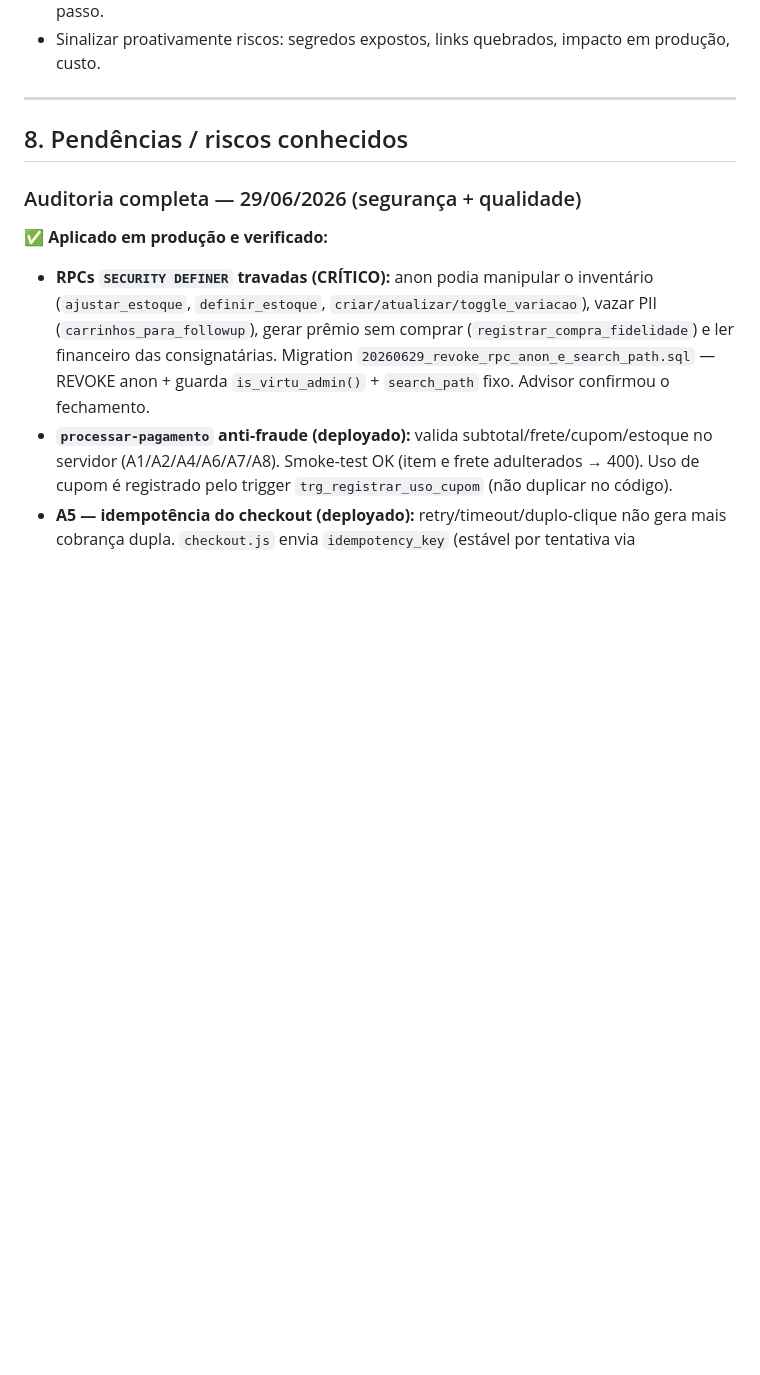
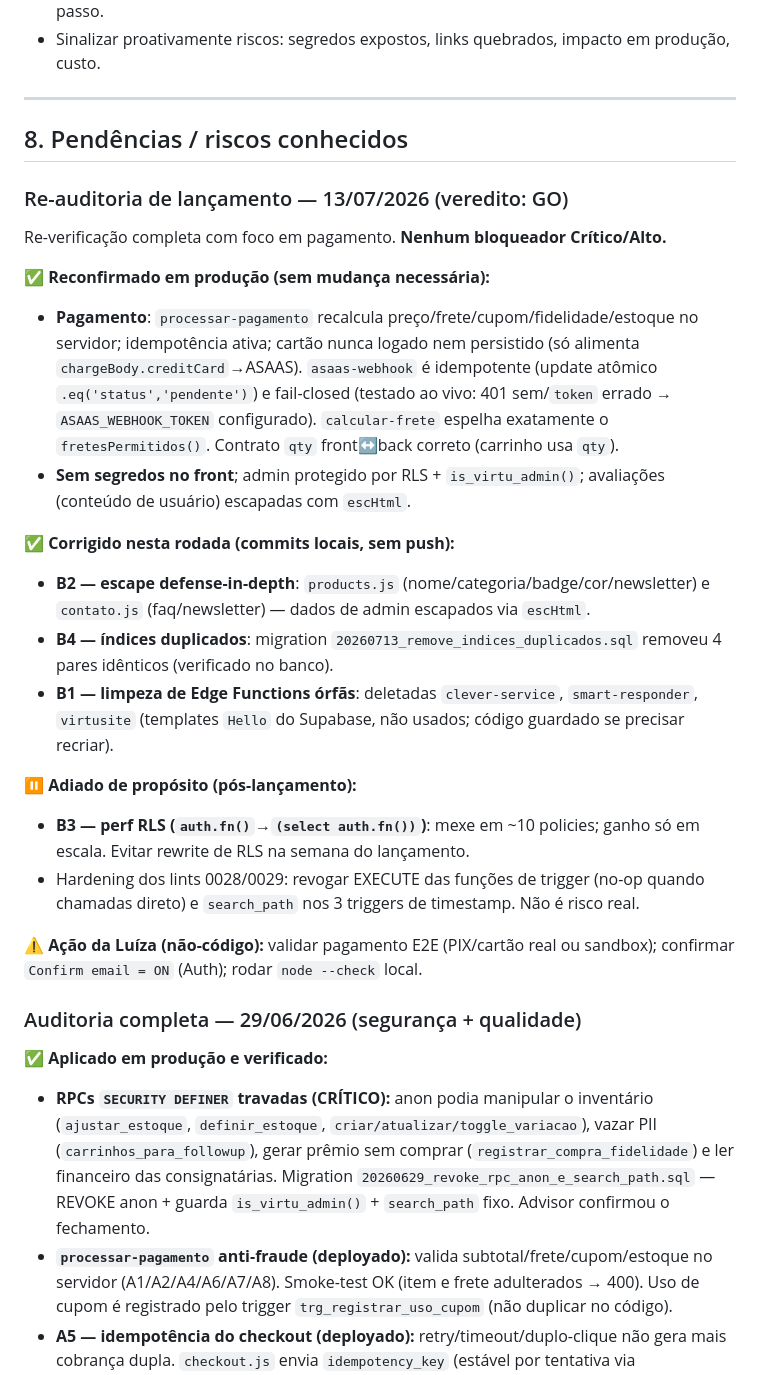
Before and after one commit to luizalucena/virtu-site, a Markdown page: CLAUDE.md, the part around the change. GitHub-like rendering; blank space fills up the shorter version.

Commit message:
docs(claude): registra re-auditoria de lancamento 13/07 (veredito GO)
Reconfirmacao do fluxo de pagamento + B1 (functions orfas deletadas),
B2 (escape defense-in-depth) e B4 (indices duplicados). B3 adiado.

Co-Authored-By: Claude Opus 4.8 <noreply@anthropic.com>

```diff
--- a/CLAUDE.md
+++ b/CLAUDE.md
@@ -126,6 +126,25 @@ Toda tarefa segue estas etapas, nesta ordem:
 
 ## 8. Pendências / riscos conhecidos
 
+### Re-auditoria de lançamento — 13/07/2026 (veredito: GO)
+
+Re-verificação completa com foco em pagamento. **Nenhum bloqueador Crítico/Alto.**
+
+**✅ Reconfirmado em produção (sem mudança necessária):**
+- **Pagamento**: `processar-pagamento` recalcula preço/frete/cupom/fidelidade/estoque no servidor; idempotência ativa; cartão nunca logado nem persistido (só alimenta `chargeBody.creditCard`→ASAAS). `asaas-webhook` é idempotente (update atômico `.eq('status','pendente')`) e fail-closed (testado ao vivo: 401 sem/`token` errado → `ASAAS_WEBHOOK_TOKEN` configurado). `calcular-frete` espelha exatamente o `fretesPermitidos()`. Contrato `qty` front↔back correto (carrinho usa `qty`).
+- **Sem segredos no front**; admin protegido por RLS + `is_virtu_admin()`; avaliações (conteúdo de usuário) escapadas com `escHtml`.
+
+**✅ Corrigido nesta rodada (commits locais, sem push):**
+- **B2 — escape defense-in-depth**: `products.js` (nome/categoria/badge/cor/newsletter) e `contato.js` (faq/newsletter) — dados de admin escapados via `escHtml`.
+- **B4 — índices duplicados**: migration `20260713_remove_indices_duplicados.sql` removeu 4 pares idênticos (verificado no banco).
+- **B1 — limpeza de Edge Functions órfãs**: deletadas `clever-service`, `smart-responder`, `virtusite` (templates `Hello` do Supabase, não usados; código guardado se precisar recriar).
+
+**⏸️ Adiado de propósito (pós-lançamento):**
+- **B3 — perf RLS (`auth.fn()`→`(select auth.fn())`)**: mexe em ~10 policies; ganho só em escala. Evitar rewrite de RLS na semana do lançamento.
+- Hardening dos lints 0028/0029: revogar EXECUTE das funções de trigger (no-op quando chamadas direto) e `search_path` nos 3 triggers de timestamp. Não é risco real.
+
+**⚠️ Ação da Luíza (não-código):** validar pagamento E2E (PIX/cartão real ou sandbox); confirmar `Confirm email = ON` (Auth); rodar `node --check` local.
+
 ### Auditoria completa — 29/06/2026 (segurança + qualidade)
 
 **✅ Aplicado em produção e verificado:**
```
